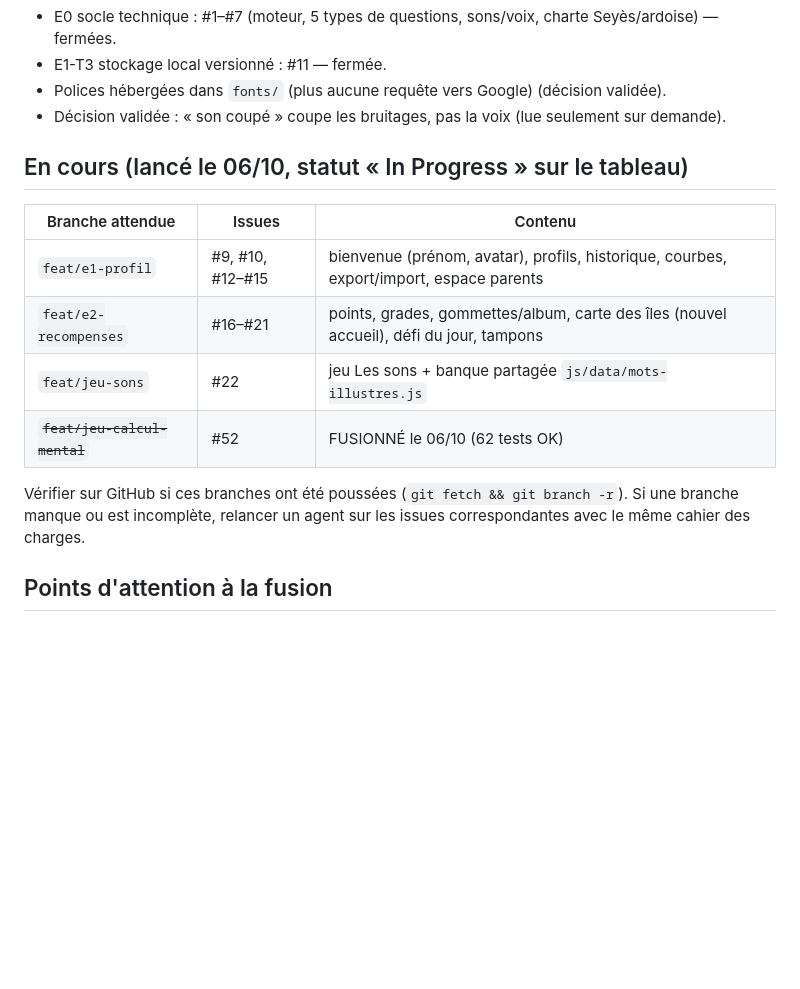
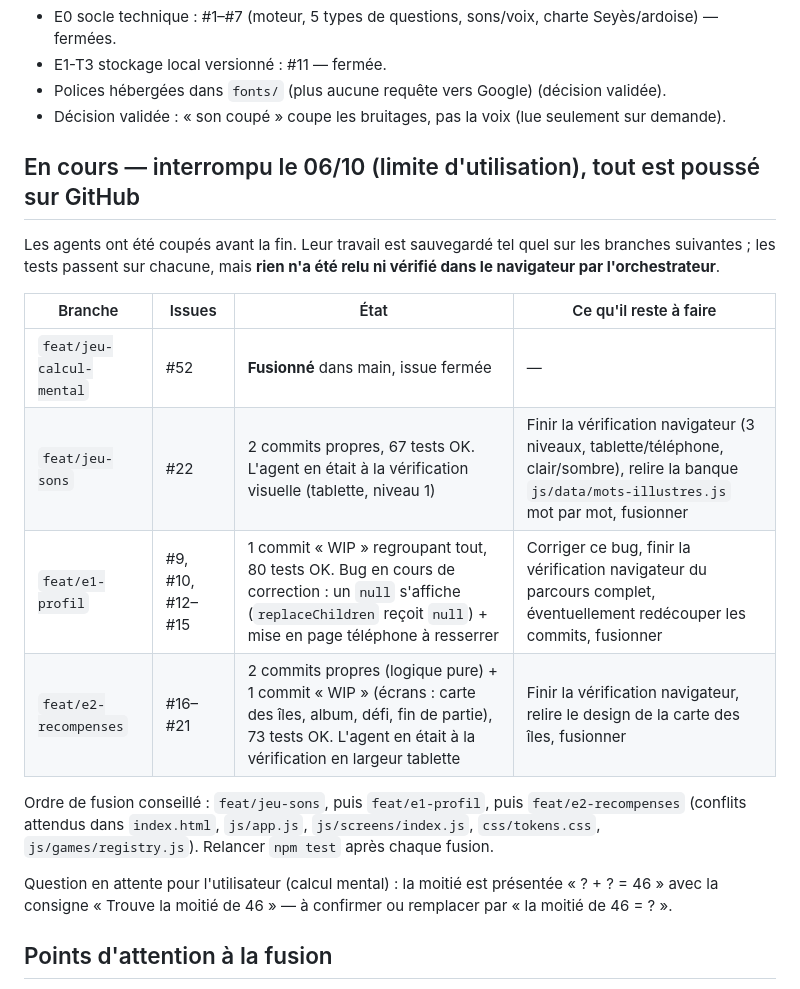
Before and after one commit to scarlaty/jeux-ce1, a Markdown page: docs/SUIVI.md, the part around the change. GitHub-like rendering; blank space fills up the shorter version.

Commit message:
Met à jour le point d'étape : branches interrompues sauvegardées

```diff
--- a/docs/SUIVI.md
+++ b/docs/SUIVI.md
@@ -17,16 +17,23 @@ et tableau https://github.com/users/scarlaty/projects/1 (colonnes Todo / In Prog
 - Polices hébergées dans `fonts/` (plus aucune requête vers Google) (décision validée).
 - Décision validée : « son coupé » coupe les bruitages, pas la voix (lue seulement sur demande).
 
-## En cours (lancé le 06/10, statut « In Progress » sur le tableau)
-| Branche attendue | Issues | Contenu |
-|---|---|---|
-| `feat/e1-profil` | #9, #10, #12–#15 | bienvenue (prénom, avatar), profils, historique, courbes, export/import, espace parents |
-| `feat/e2-recompenses` | #16–#21 | points, grades, gommettes/album, carte des îles (nouvel accueil), défi du jour, tampons |
-| `feat/jeu-sons` | #22 | jeu Les sons + banque partagée `js/data/mots-illustres.js` |
-| ~~`feat/jeu-calcul-mental`~~ | #52 | FUSIONNÉ le 06/10 (62 tests OK) |
+## En cours — interrompu le 06/10 (limite d'utilisation), tout est poussé sur GitHub
+Les agents ont été coupés avant la fin. Leur travail est sauvegardé tel quel sur les branches suivantes ;
+les tests passent sur chacune, mais **rien n'a été relu ni vérifié dans le navigateur par l'orchestrateur**.
 
-Vérifier sur GitHub si ces branches ont été poussées (`git fetch && git branch -r`). Si une branche manque
-ou est incomplète, relancer un agent sur les issues correspondantes avec le même cahier des charges.
+| Branche | Issues | État | Ce qu'il reste à faire |
+|---|---|---|---|
+| `feat/jeu-calcul-mental` | #52 | **Fusionné** dans main, issue fermée | — |
+| `feat/jeu-sons` | #22 | 2 commits propres, 67 tests OK. L'agent en était à la vérification visuelle (tablette, niveau 1) | Finir la vérification navigateur (3 niveaux, tablette/téléphone, clair/sombre), relire la banque `js/data/mots-illustres.js` mot par mot, fusionner |
+| `feat/e1-profil` | #9, #10, #12–#15 | 1 commit « WIP » regroupant tout, 80 tests OK. Bug en cours de correction : un `null` s'affiche (`replaceChildren` reçoit `null`) + mise en page téléphone à resserrer | Corriger ce bug, finir la vérification navigateur du parcours complet, éventuellement redécouper les commits, fusionner |
+| `feat/e2-recompenses` | #16–#21 | 2 commits propres (logique pure) + 1 commit « WIP » (écrans : carte des îles, album, défi, fin de partie), 73 tests OK. L'agent en était à la vérification en largeur tablette | Finir la vérification navigateur, relire le design de la carte des îles, fusionner |
+
+Ordre de fusion conseillé : `feat/jeu-sons`, puis `feat/e1-profil`, puis `feat/e2-recompenses` (conflits attendus
+dans `index.html`, `js/app.js`, `js/screens/index.js`, `css/tokens.css`, `js/games/registry.js`). Relancer `npm test`
+après chaque fusion.
+
+Question en attente pour l'utilisateur (calcul mental) : la moitié est présentée « ? + ? = 46 » avec la consigne
+« Trouve la moitié de 46 » — à confirmer ou remplacer par « la moitié de 46 = ? ».
 
 ## Points d'attention à la fusion
 - Ces branches partent d'avant le commit des polices locales : en cas de conflit dans `index.html`,
```
